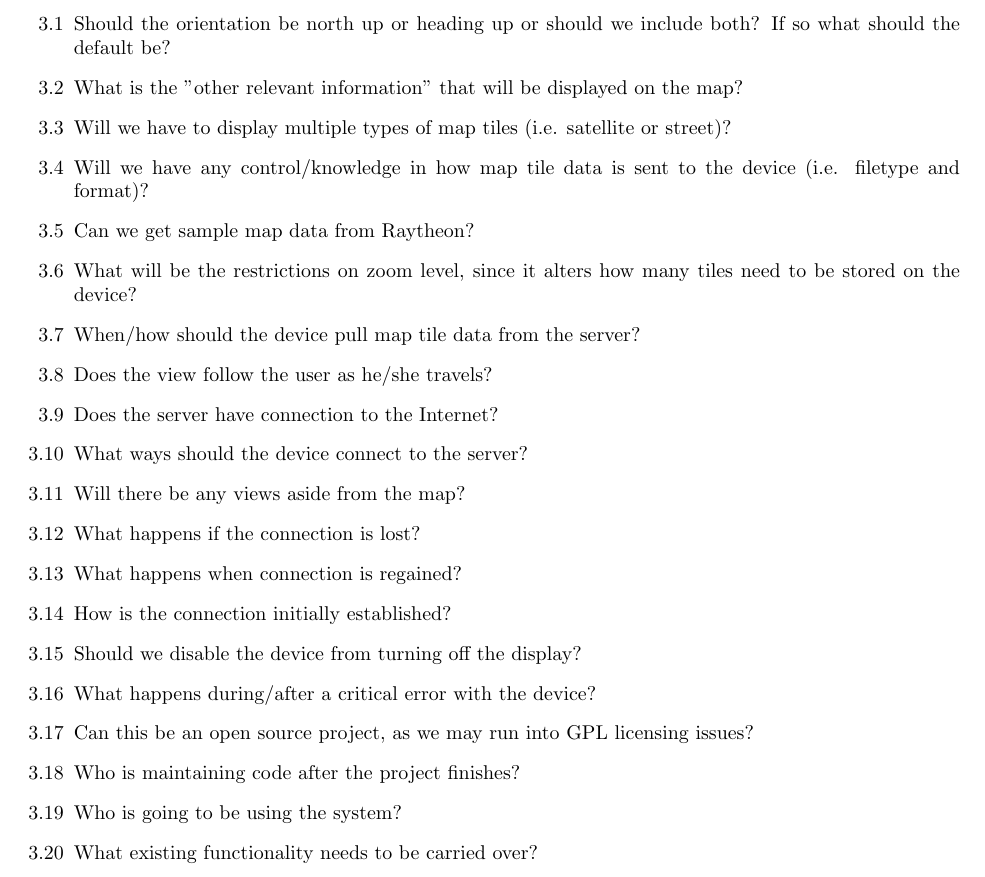
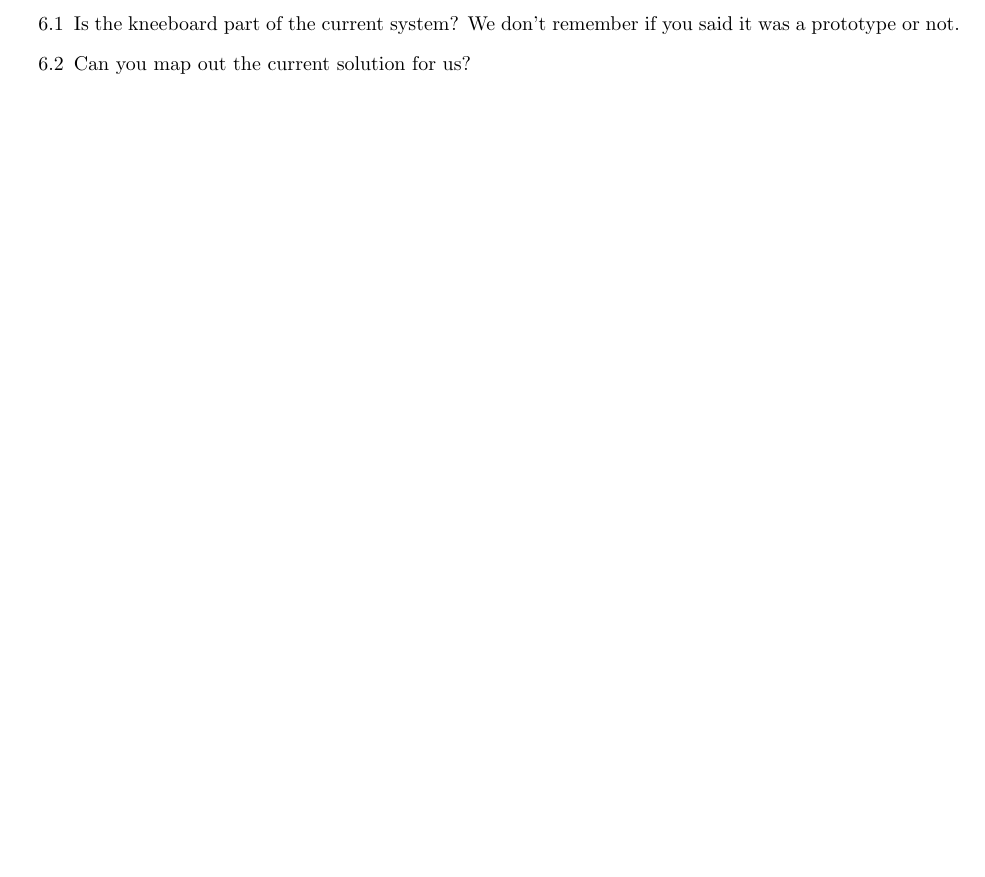
Before and after one commit to atniptw/Senior-Project, a LaTeX document (Documents/Milestones/M1.tex): part of page 7 of 7, cut at the place of the change, the shorter picture padded with empty space. Compiled offline with pdfLaTeX.

Commit message:
updated questions

```diff
--- a/Documents/Milestones/M1.tex
+++ b/Documents/Milestones/M1.tex
@@ -186,27 +186,10 @@ Percent Complete:	0\\
 
 \section{Questions}
 
-\begin{enumerate}[label*=3.\arabic*]
-\item Should the orientation be north up or heading up or should we include both? If so what should the default be?
-\item What is the "other relevant information" that will be displayed on the map?
-\item Will we have to display multiple types of map tiles (i.e. satellite or street)?
-\item Will we have any control/knowledge in how map tile data is sent to the device (i.e. filetype and format)?
-\item Can we get sample map data from Raytheon?
-\item What will be the restrictions on zoom level, since it alters how many tiles need to be stored on the device?
-\item When/how should the device pull map tile data from the server?
-\item Does the view follow the user as he/she travels?
-\item Does the server have connection to the Internet?
-\item What ways should the device connect to the server?
-\item Will there be any views aside from the map?
-\item What happens if the connection is lost?
-\item What happens when connection is regained?
-\item How is the connection initially established?
-\item Should we disable the device from turning off the display?
-\item What happens during/after a critical error with the device?
-\item Can this be an open source project, as we may run into GPL licensing issues?
-\item Who is maintaining code after the project finishes?
-\item Who is going to be using the system?
-\item What existing functionality needs to be carried over?
+\begin{enumerate}[label*=6.\arabic*]
+\item Is the kneeboard part of the current system? We don't remember if you said it was a prototype or not.
+\item Can you map out the current solution for us?
+
 \end{enumerate}
 
 
```
Also changed, not shown: Documents/Milestones/M1.pdf.
